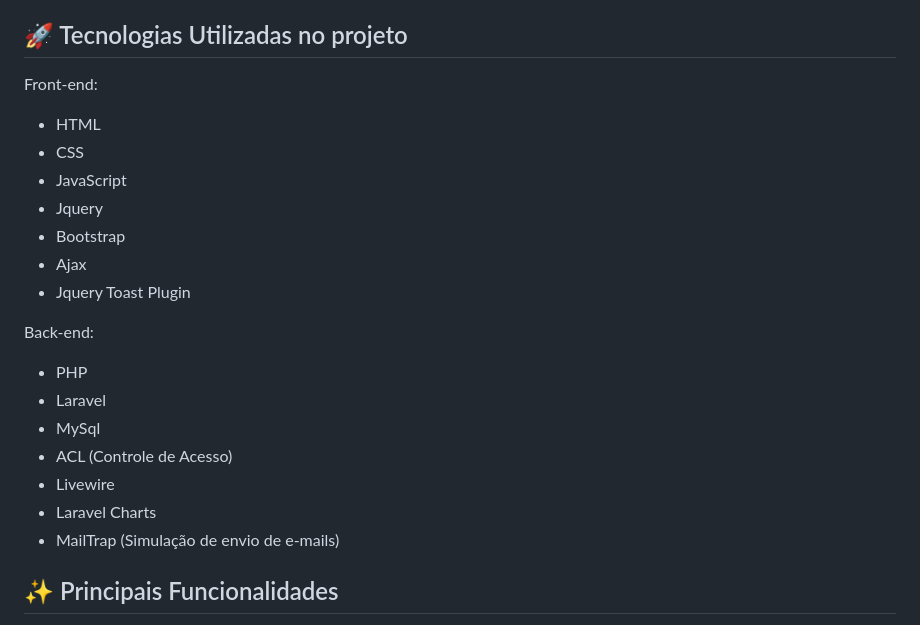
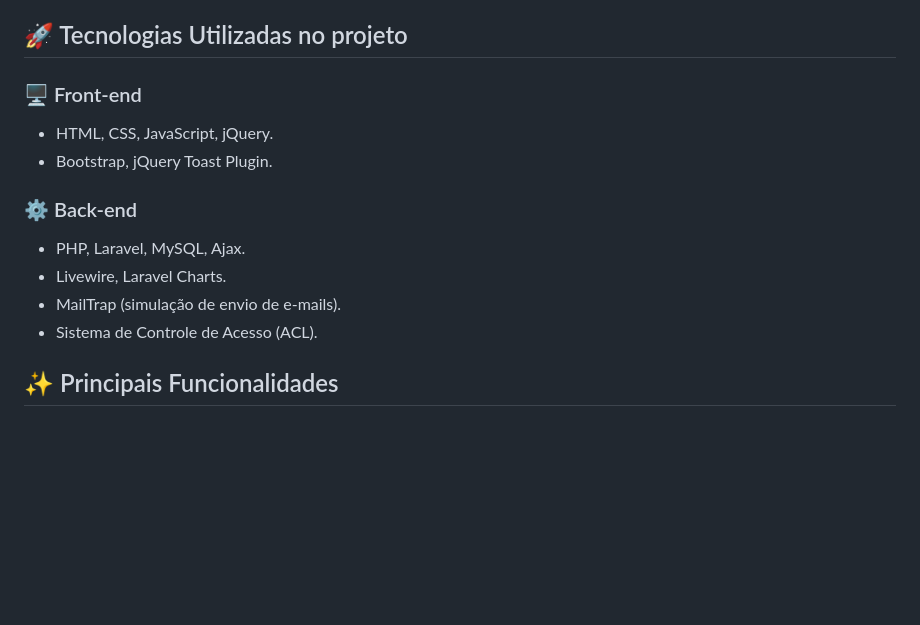
Before and after one commit to gabrieltec97/E-Pedidos-Delivery, a Markdown page: README.md, the part around the change. Rendered like a GitHub page; blank space fills up the shorter version.

Commit message:
Update README.md
Ajuste de posicionamento das tecnologias

```diff
--- a/README.md
+++ b/README.md
@@ -5,23 +5,15 @@ Sistema de pedidos online com painel administrativo que fornece informações qu
 
 ## 🚀 Tecnologias Utilizadas no projeto
 
-Front-end:
-- HTML
-- CSS
-- JavaScript
-- Jquery
-- Bootstrap
-- Ajax
-- Jquery Toast Plugin
+### 🖥️ Front-end
+- HTML, CSS, JavaScript, jQuery.
+- Bootstrap, jQuery Toast Plugin.
 
-Back-end:
-- PHP
-- Laravel
-- MySql
-- ACL (Controle de Acesso)
-- Livewire
-- Laravel Charts
-- MailTrap (Simulação de envio de e-mails)
+### ⚙️ Back-end
+- PHP, Laravel, MySQL, Ajax.
+- Livewire, Laravel Charts.
+- MailTrap (simulação de envio de e-mails).
+- Sistema de Controle de Acesso (ACL).
 
 ## ✨ Principais Funcionalidades
 
```
